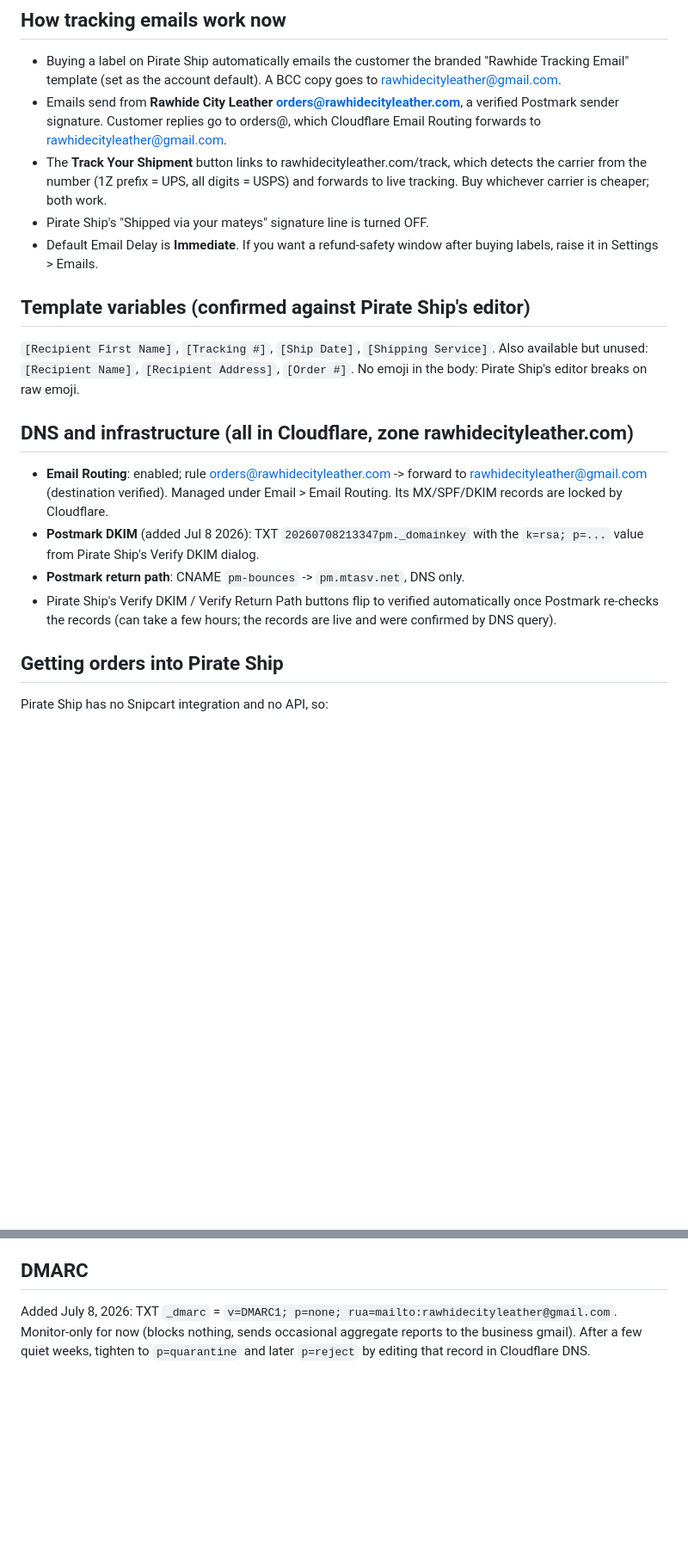
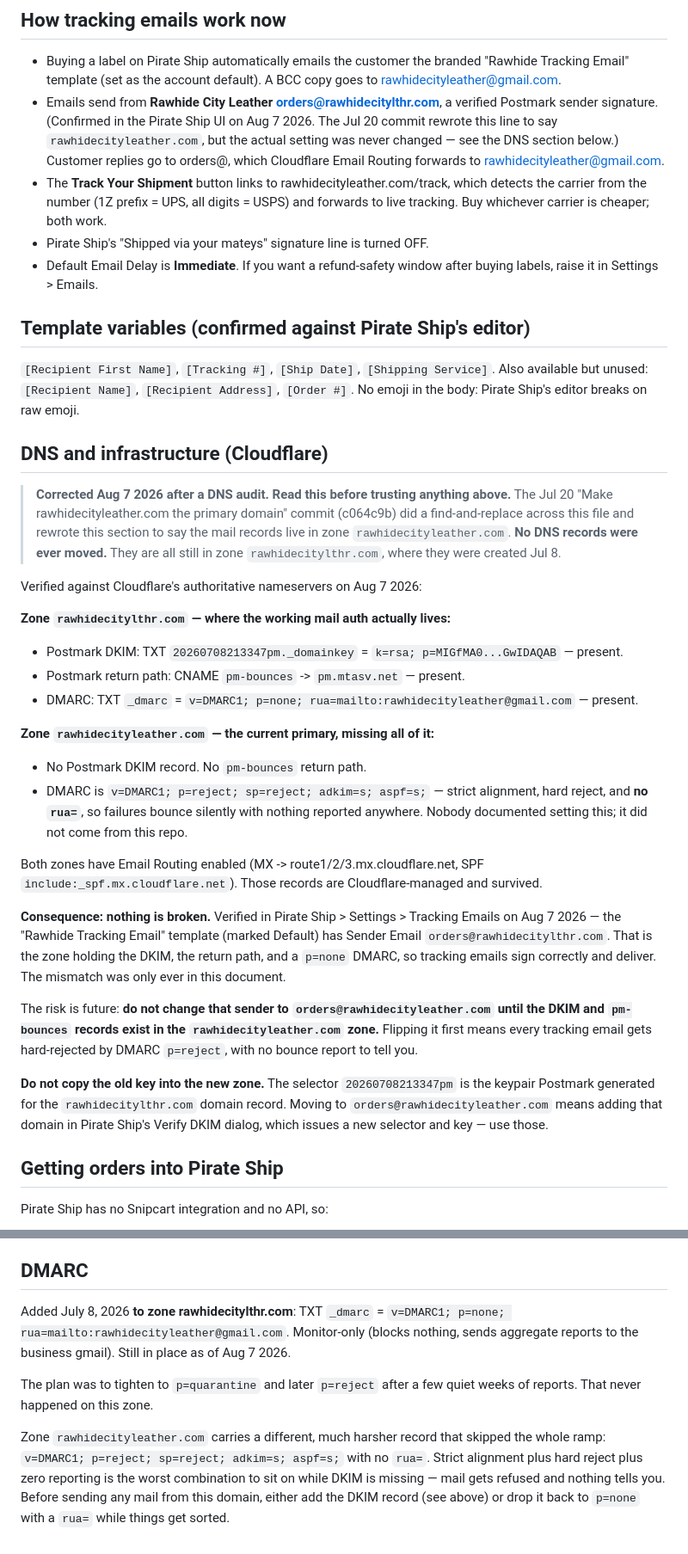
Before and after one commit to Rawhidecityleather/rawhide-website, a Markdown page: email/PIRATE-SHIP-SETUP.md, 2 parts joined by grey strips. Shown at 86% size. Drawn GitHub-style; blank space fills up the shorter version.

```diff
--- a/email/PIRATE-SHIP-SETUP.md
+++ b/email/PIRATE-SHIP-SETUP.md
@@ -13,8 +13,10 @@ re-paste it at **Pirate Ship > Settings > Emails > Rawhide Tracking Email > Edit
 - Buying a label on Pirate Ship automatically emails the customer the branded
   "Rawhide Tracking Email" template (set as the account default). A BCC copy goes
   to rawhidecityleather@gmail.com.
-- Emails send from **Rawhide City Leather <orders@rawhidecityleather.com>**, a
-  verified Postmark sender signature. Customer replies go to orders@, which
+- Emails send from **Rawhide City Leather <orders@rawhidecitylthr.com>**, a verified
+  Postmark sender signature. (Confirmed in the Pirate Ship UI on Aug 7 2026. The Jul 20
+  commit rewrote this line to say `rawhidecityleather.com`, but the actual setting was
+  never changed — see the DNS section below.) Customer replies go to orders@, which
   Cloudflare Email Routing forwards to rawhidecityleather@gmail.com.
 - The **Track Your Shipment** button links to rawhidecityleather.com/track, which
   detects the carrier from the number (1Z prefix = UPS, all digits = USPS) and
@@ -29,17 +31,47 @@ re-paste it at **Pirate Ship > Settings > Emails > Rawhide Tracking Email > Edit
 Also available but unused: `[Recipient Name]`, `[Recipient Address]`, `[Order #]`.
 No emoji in the body: Pirate Ship's editor breaks on raw emoji.
 
-## DNS and infrastructure (all in Cloudflare, zone rawhidecityleather.com)
+## DNS and infrastructure (Cloudflare)
 
-- **Email Routing**: enabled; rule orders@rawhidecityleather.com -> forward to
-  rawhidecityleather@gmail.com (destination verified). Managed under
-  Email > Email Routing. Its MX/SPF/DKIM records are locked by Cloudflare.
-- **Postmark DKIM** (added Jul 8 2026): TXT `20260708213347pm._domainkey` with the
-  `k=rsa; p=...` value from Pirate Ship's Verify DKIM dialog.
-- **Postmark return path**: CNAME `pm-bounces` -> `pm.mtasv.net`, DNS only.
-- Pirate Ship's Verify DKIM / Verify Return Path buttons flip to verified
-  automatically once Postmark re-checks the records (can take a few hours; the
-  records are live and were confirmed by DNS query).
+> **Corrected Aug 7 2026 after a DNS audit. Read this before trusting anything above.**
+> The Jul 20 "Make rawhidecityleather.com the primary domain" commit (c064c9b) did a
+> find-and-replace across this file and rewrote this section to say the mail records
+> live in zone `rawhidecityleather.com`. **No DNS records were ever moved.** They are
+> all still in zone `rawhidecitylthr.com`, where they were created Jul 8.
+
+Verified against Cloudflare's authoritative nameservers on Aug 7 2026:
+
+**Zone `rawhidecitylthr.com` — where the working mail auth actually lives:**
+
+- Postmark DKIM: TXT `20260708213347pm._domainkey` = `k=rsa; p=MIGfMA0...GwIDAQAB` — present.
+- Postmark return path: CNAME `pm-bounces` -> `pm.mtasv.net` — present.
+- DMARC: TXT `_dmarc` = `v=DMARC1; p=none; rua=mailto:rawhidecityleather@gmail.com` — present.
+
+**Zone `rawhidecityleather.com` — the current primary, missing all of it:**
+
+- No Postmark DKIM record. No `pm-bounces` return path.
+- DMARC is `v=DMARC1; p=reject; sp=reject; adkim=s; aspf=s;` — strict alignment, hard
+  reject, and **no `rua=`**, so failures bounce silently with nothing reported anywhere.
+  Nobody documented setting this; it did not come from this repo.
+
+Both zones have Email Routing enabled (MX -> route1/2/3.mx.cloudflare.net, SPF
+`include:_spf.mx.cloudflare.net`). Those records are Cloudflare-managed and survived.
+
+**Consequence: nothing is broken.** Verified in Pirate Ship > Settings > Tracking Emails
+on Aug 7 2026 — the "Rawhide Tracking Email" template (marked Default) has Sender Email
+`orders@rawhidecitylthr.com`. That is the zone holding the DKIM, the return path, and a
+`p=none` DMARC, so tracking emails sign correctly and deliver. The mismatch was only ever
+in this document.
+
+The risk is future: **do not change that sender to `orders@rawhidecityleather.com` until
+the DKIM and `pm-bounces` records exist in the `rawhidecityleather.com` zone.** Flipping
+it first means every tracking email gets hard-rejected by DMARC `p=reject`, with no
+bounce report to tell you.
+
+**Do not copy the old key into the new zone.** The selector `20260708213347pm` is the
+keypair Postmark generated for the `rawhidecitylthr.com` domain record. Moving to
+`orders@rawhidecityleather.com` means adding that domain in Pirate Ship's Verify DKIM
+dialog, which issues a new selector and key — use those.
 
 ## Getting orders into Pirate Ship
 
@@ -66,7 +98,16 @@ customer.
 
 ## DMARC
 
-Added July 8, 2026: TXT `_dmarc` = `v=DMARC1; p=none; rua=mailto:rawhidecityleather@gmail.com`.
-Monitor-only for now (blocks nothing, sends occasional aggregate reports to the
-business gmail). After a few quiet weeks, tighten to `p=quarantine` and later
-`p=reject` by editing that record in Cloudflare DNS.
+Added July 8, 2026 **to zone rawhidecitylthr.com**: TXT `_dmarc` =
+`v=DMARC1; p=none; rua=mailto:rawhidecityleather@gmail.com`. Monitor-only (blocks
+nothing, sends aggregate reports to the business gmail). Still in place as of Aug 7 2026.
+
+The plan was to tighten to `p=quarantine` and later `p=reject` after a few quiet weeks
+of reports. That never happened on this zone.
+
+Zone `rawhidecityleather.com` carries a different, much harsher record that skipped
+the whole ramp: `v=DMARC1; p=reject; sp=reject; adkim=s; aspf=s;` with no `rua=`.
+Strict alignment plus hard reject plus zero reporting is the worst combination to sit
+on while DKIM is missing — mail gets refused and nothing tells you. Before sending any
+mail from this domain, either add the DKIM record (see above) or drop it back to
+`p=none` with a `rua=` while things get sorted.
```
Also changed, not shown: email/DOMAIN-MIGRATION-CHECKLIST.md (added, +171 -0 lines).
